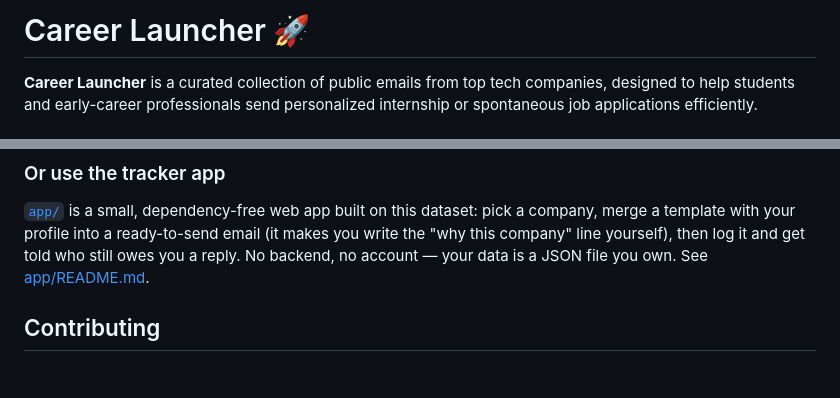
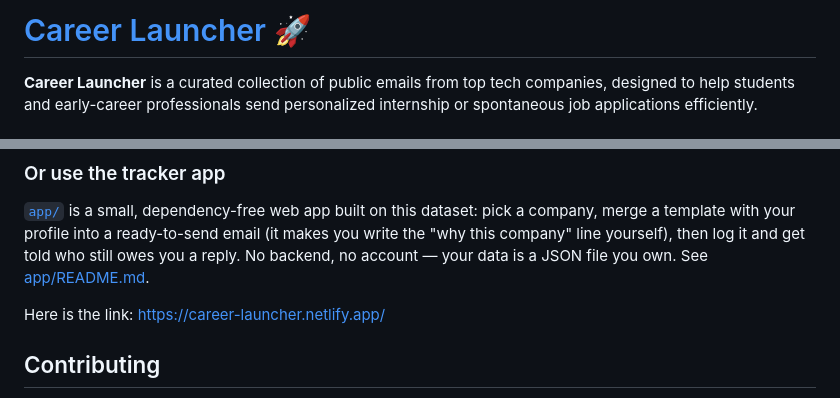
Before and after one commit to byborh/careerLauncher, a Markdown page: README.md, 2 parts joined by grey strips. Rendered like a GitHub page; blank space fills up the shorter version.

Commit message:
✨ add netlify link on readme

```diff
--- a/README.md
+++ b/README.md
@@ -1,4 +1,4 @@
-# Career Launcher 🚀
+# [Career Launcher](https://career-launcher.netlify.app/) 🚀
 
 **Career Launcher** is a curated collection of public emails from top tech companies, designed to help students and early-career professionals send personalized internship or spontaneous job applications efficiently.
 
@@ -22,6 +22,8 @@ company, merge a template with your profile into a ready-to-send email (it makes
 you write the "why this company" line yourself), then log it and get told who
 still owes you a reply. No backend, no account — your data is a JSON file you
 own. See [app/README.md](app/README.md).
+
+Here is the link: https://career-launcher.netlify.app/
 
 ## Contributing
 
```
